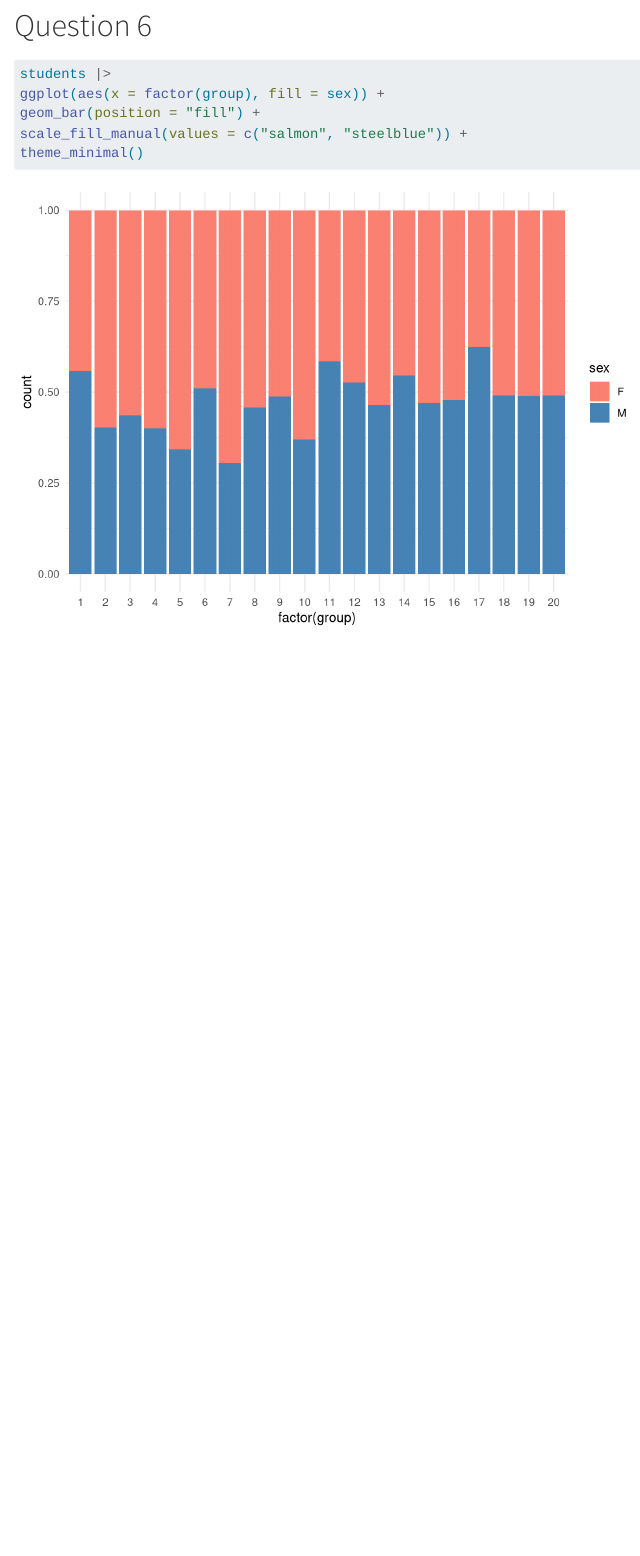
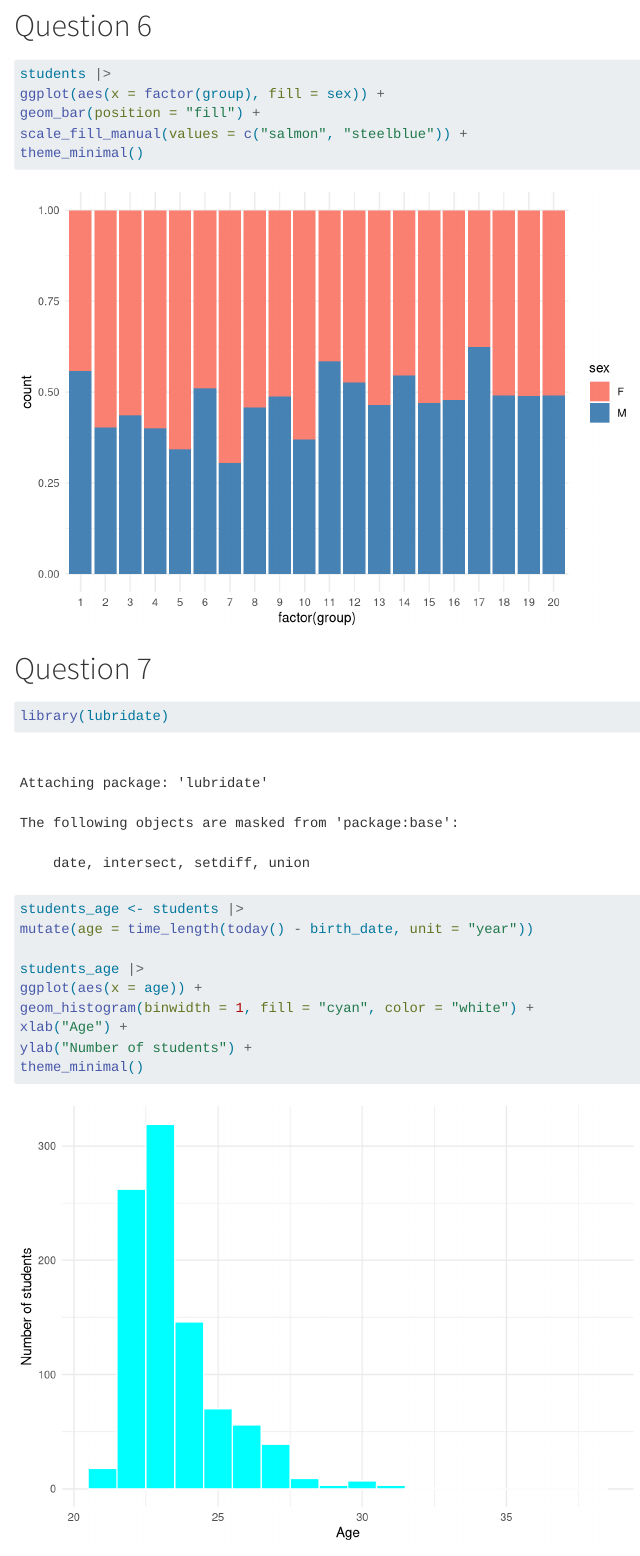
Before and after one commit to bondrzr/lab-grades, a Quarto document (Vasile_Draganescu_Popovici.qmd): the page in a window 1100 px wide, from 3010 px down. Rendered offline with R 4.5, knitr and Pandoc in place of Quarto, with nearby package versions; some code elsewhere in the file could not run offline.

Commit message:
Question 7

````diff
--- a/Vasile_Draganescu_Popovici.qmd
+++ b/Vasile_Draganescu_Popovici.qmd
@@ -53,3 +53,17 @@ geom_bar(position = "fill") +
 scale_fill_manual(values = c("salmon", "steelblue")) +
 theme_minimal()
 ```
+# Question 7
+```{r}
+library(lubridate)
+
+students_age <- students |>
+mutate(age = time_length(today() - birth_date, unit = "year"))
+
+students_age |>
+ggplot(aes(x = age)) +
+geom_histogram(binwidth = 1, fill = "cyan", color = "white") +
+xlab("Age") +
+ylab("Number of students") +
+theme_minimal()
+```
````
